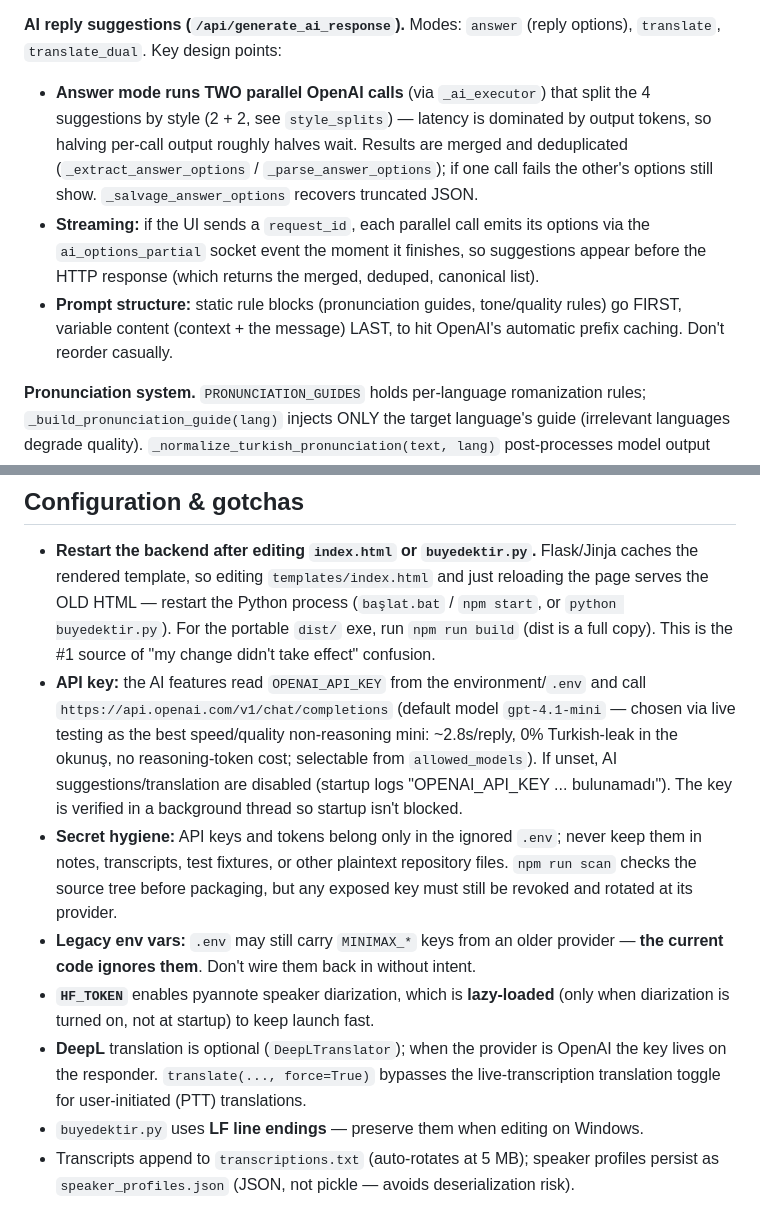
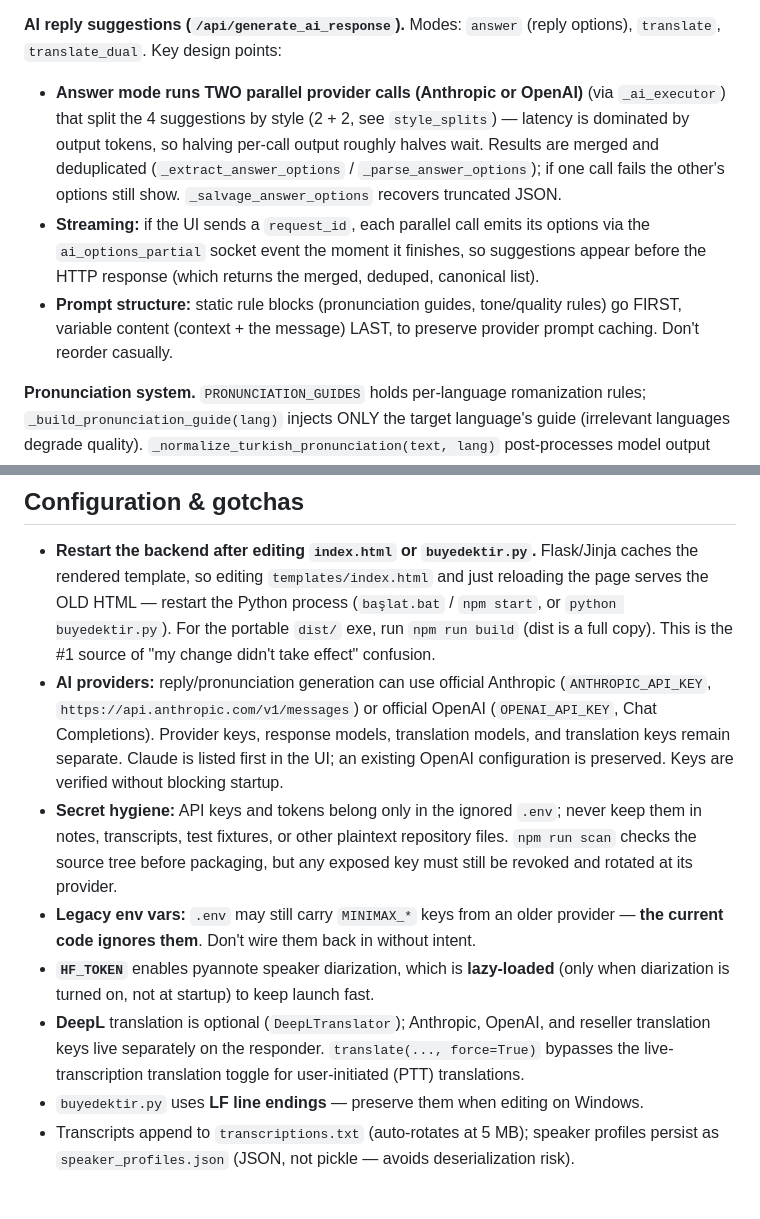
Before and after one commit to dorukakindev/whisper-live-translator, a Markdown page: AGENTS.md, 2 parts joined by grey strips. Drawn GitHub-style.

```diff
--- a/AGENTS.md
+++ b/AGENTS.md
@@ -49,9 +49,9 @@ There is no test framework. Validate changes with:
 
 **AI reply suggestions (`/api/generate_ai_response`).** Modes: `answer` (reply options), `translate`, `translate_dual`. Key design points:
 
-- **Answer mode runs TWO parallel OpenAI calls** (via `_ai_executor`) that split the 4 suggestions by style (2 + 2, see `style_splits`) — latency is dominated by output tokens, so halving per-call output roughly halves wait. Results are merged and deduplicated (`_extract_answer_options` / `_parse_answer_options`); if one call fails the other's options still show. `_salvage_answer_options` recovers truncated JSON.
+- **Answer mode runs TWO parallel provider calls (Anthropic or OpenAI)** (via `_ai_executor`) that split the 4 suggestions by style (2 + 2, see `style_splits`) — latency is dominated by output tokens, so halving per-call output roughly halves wait. Results are merged and deduplicated (`_extract_answer_options` / `_parse_answer_options`); if one call fails the other's options still show. `_salvage_answer_options` recovers truncated JSON.
 - **Streaming:** if the UI sends a `request_id`, each parallel call emits its options via the `ai_options_partial` socket event the moment it finishes, so suggestions appear before the HTTP response (which returns the merged, deduped, canonical list).
-- **Prompt structure:** static rule blocks (pronunciation guides, tone/quality rules) go FIRST, variable content (context + the message) LAST, to hit OpenAI's automatic prefix caching. Don't reorder casually.
+- **Prompt structure:** static rule blocks (pronunciation guides, tone/quality rules) go FIRST, variable content (context + the message) LAST, to preserve provider prompt caching. Don't reorder casually.
 
 **Pronunciation system.** `PRONUNCIATION_GUIDES` holds per-language romanization rules; `_build_pronunciation_guide(lang)` injects ONLY the target language's guide (irrelevant languages degrade quality). `_normalize_turkish_pronunciation(text, lang)` post-processes model output into readable Turkish per language — note Japanese intentionally keeps hyphens (`kore-va`, `suki-des-ka`) while all other languages strip them. `_finalize_pronunciation` is the shared final cleanup.
 
@@ -62,11 +62,11 @@ There is no test framework. Validate changes with:
 ## Configuration & gotchas
 
 - **Restart the backend after editing `index.html` or `buyedektir.py`.** Flask/Jinja caches the rendered template, so editing `templates/index.html` and just reloading the page serves the OLD HTML — restart the Python process (`başlat.bat` / `npm start`, or `python buyedektir.py`). For the portable `dist/` exe, run `npm run build` (dist is a full copy). This is the #1 source of "my change didn't take effect" confusion.
-- **API key:** the AI features read `OPENAI_API_KEY` from the environment/`.env` and call `https://api.openai.com/v1/chat/completions` (default model `gpt-4.1-mini` — chosen via live testing as the best speed/quality non-reasoning mini: ~2.8s/reply, 0% Turkish-leak in the okunuş, no reasoning-token cost; selectable from `allowed_models`). If unset, AI suggestions/translation are disabled (startup logs "OPENAI_API_KEY ... bulunamadı"). The key is verified in a background thread so startup isn't blocked.
+- **AI providers:** reply/pronunciation generation can use official Anthropic (`ANTHROPIC_API_KEY`, `https://api.anthropic.com/v1/messages`) or official OpenAI (`OPENAI_API_KEY`, Chat Completions). Provider keys, response models, translation models, and translation keys remain separate. Claude is listed first in the UI; an existing OpenAI configuration is preserved. Keys are verified without blocking startup.
 - **Secret hygiene:** API keys and tokens belong only in the ignored `.env`; never keep them in notes, transcripts, test fixtures, or other plaintext repository files. `npm run scan` checks the source tree before packaging, but any exposed key must still be revoked and rotated at its provider.
 - **Legacy env vars:** `.env` may still carry `MINIMAX_*` keys from an older provider — **the current code ignores them**. Don't wire them back in without intent.
 - **`HF_TOKEN`** enables pyannote speaker diarization, which is **lazy-loaded** (only when diarization is turned on, not at startup) to keep launch fast.
-- **DeepL** translation is optional (`DeepLTranslator`); when the provider is OpenAI the key lives on the responder. `translate(..., force=True)` bypasses the live-transcription translation toggle for user-initiated (PTT) translations.
+- **DeepL** translation is optional (`DeepLTranslator`); Anthropic, OpenAI, and reseller translation keys live separately on the responder. `translate(..., force=True)` bypasses the live-transcription translation toggle for user-initiated (PTT) translations.
 - `buyedektir.py` uses **LF line endings** — preserve them when editing on Windows.
 - Transcripts append to `transcriptions.txt` (auto-rotates at 5 MB); speaker profiles persist as `speaker_profiles.json` (JSON, not pickle — avoids deserialization risk).
 
```
Also changed, not shown: DEVIR-NOTU.md (+2 -0 lines), docs/devir/2026-09-16-2054.md (added, +64 -0 lines).
